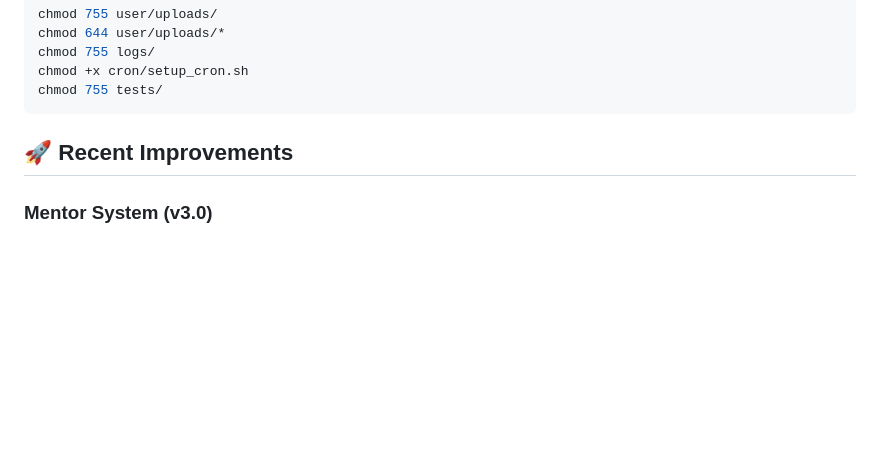
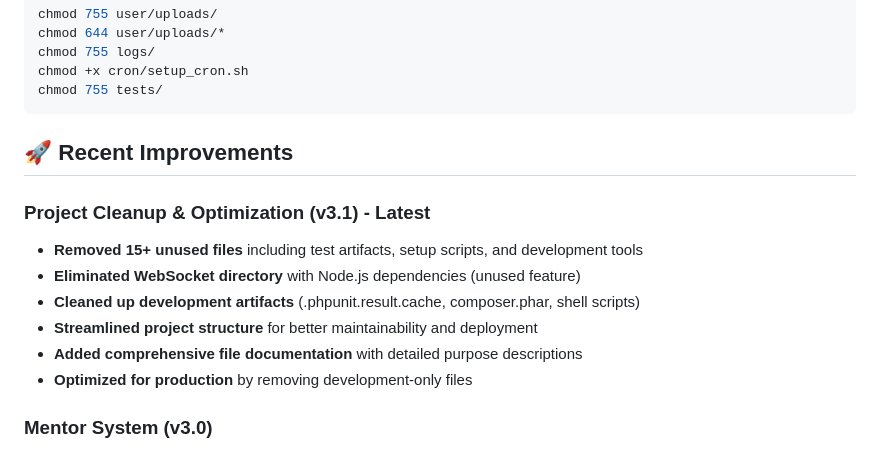
Before and after one commit to Vivekchavda1374/IdeaNest, a Markdown page: README.md, the part around the change. Drawn GitHub-style; blank space fills up the shorter version.

Commit message:
docs: update README with project cleanup information
- Added v3.1 cleanup improvements section
- Updated project status and optimizations
- Documented removed unused files

```diff
--- a/README.md
+++ b/README.md
@@ -366,6 +366,14 @@ chmod 755 tests/
 
 ## 🚀 Recent Improvements
 
+### Project Cleanup & Optimization (v3.1) - Latest
+- **Removed 15+ unused files** including test artifacts, setup scripts, and development tools
+- **Eliminated WebSocket directory** with Node.js dependencies (unused feature)
+- **Cleaned up development artifacts** (.phpunit.result.cache, composer.phar, shell scripts)
+- **Streamlined project structure** for better maintainability and deployment
+- **Added comprehensive file documentation** with detailed purpose descriptions
+- **Optimized for production** by removing development-only files
+
 ### Mentor System (v3.0)
 - Complete mentor management system with dashboard
 - Student-mentor pairing and session management
```
